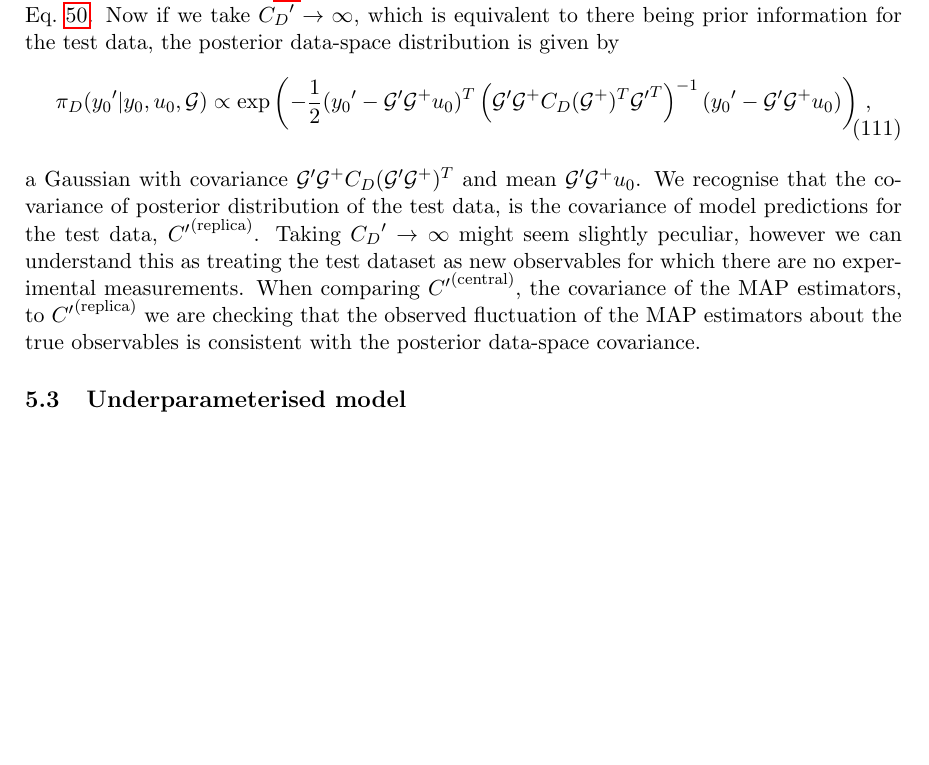
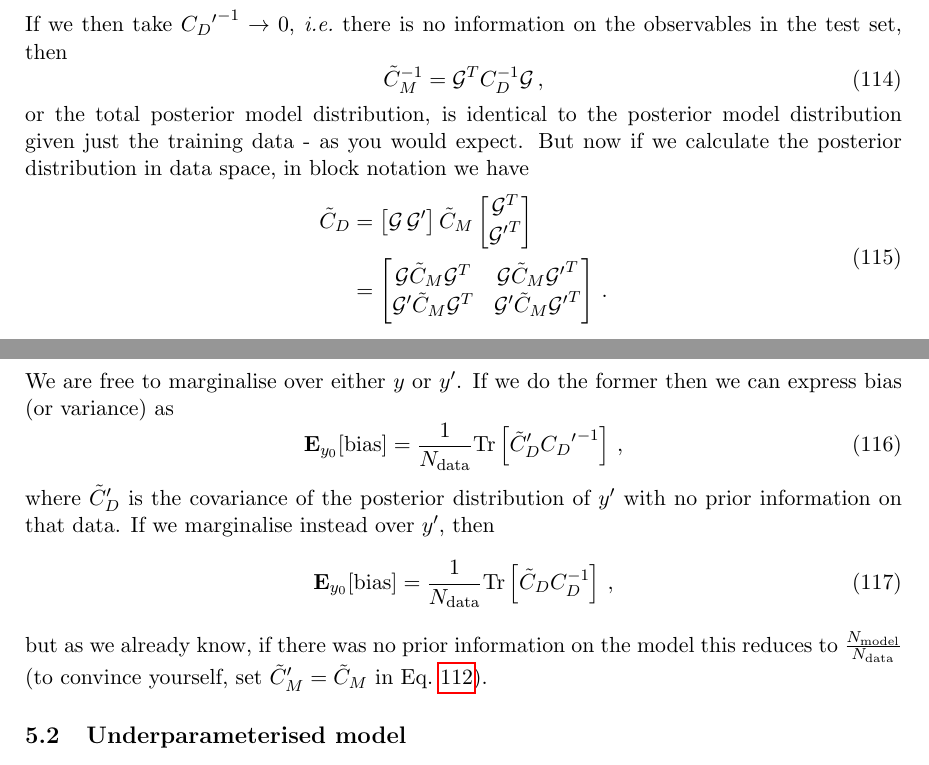
Before and after one commit to wilsonmr/nnpdf40_closure, a LaTeX document (main.tex, which reads models.tex): part of page 25 of 40 before the commit and two parts of pages 25 and 26 of 40 after it, the two joined at a grey line, cut so that both start at the same text, the shorter picture padded with empty space. Compiled offline with pdfLaTeX.

Commit message:
completely update relation of closure estimators to posterior distributions

```diff
--- a/models.tex
+++ b/models.tex
@@ -92,5 +99,0 @@ The posterior data-space distribution
-of the new data is given by Eq.~\ref{eq:PosteriorDataSpace}, which is also a
-Gaussian with mean and covariance given by Eq.~\ref{eq:PosteriorDataParams}.
-Now if we take $\testset{\obspriorcov} \to \infty$, which is equivalent to
-there being prior information for the test data, the posterior data-space distribution
-is given by
@@ -97,24 +113,48 @@ is given by
+If we then take $\testset{\obspriorcov}^{-1} \to 0$, \ie\ there is no information
+on the observables in the test set, then
+\begin{equation}
+    \modelpostcov^{-1} = \linmap^T \obspriorcov^{-1} \linmap \, ,
+\end{equation}
+or the total posterior model distribution, is identical to the posterior model
+distribution given just the training data - as you would expect. But now if
+we calculate the posterior distribution in data space, in block notation we have
 \begin{equation}
     \begin{split}
-        \pi_D(\testset{\obspriorcent} |\obspriorcent, \modelpriorcent, \linmap)
-        &\propto \exp \left( - \frac{1}{2}
-            (\testset{\obspriorcent} - \testset{\linmap} \linmap^+ \modelpriorcent)^T
-            \left( {{\testset{\linmap}}} \linmap^+ \obspriorcov (\linmap^+)^T {\testset{\linmap}^T} \right)^{-1}
-            (\testset{\obspriorcent} - \testset{\linmap} \linmap^+ \modelpriorcent)
-        \right) \, ,
+        \obspostcov &= \left[ \linmap \, \testset{\linmap} \right] \modelpostcov
+        \begin{bmatrix}
+            \linmap^T \\
+            \testset{\linmap}^T
+        \end{bmatrix}
+        \\
+        &=
+        \begin{bmatrix}
+            \linmap \modelpostcov \linmap^T & \linmap \modelpostcov \testset{\linmap}^T \\
+            \testset{\linmap} \modelpostcov \linmap^T & \testset{\linmap} \modelpostcov \testset{\linmap}^T
+        \end{bmatrix} \, .
     \end{split}
 \end{equation}
-a Gaussian with covariance
-$ \testset{\linmap} \linmap^+ \obspriorcov (\testset{\linmap} \linmap^+)^T$
-and mean $\testset{\linmap} \linmap^+ \modelpriorcent$. We recognise that the
-covariance of posterior
-distribution of the test data, is the covariance of model predictions for the
-test data, $\covrep$. Taking $\testset{\obspriorcov} \to \infty$ might seem
-slightly peculiar, however we can understand this as treating the test dataset
-as new observables for which there are no experimental measurements. When comparing
-$\covcent$, the covariance of the MAP estimators, to $\covrep$ we are
-checking that the observed fluctuation of the MAP estimators about the true
-observables is consistent with the posterior data-space covariance.
+We are free to marginalise over either $\obs$ or $\testset{\obs}$. If we do the
+former then we can express bias (or variance) as
+\begin{equation}
+    \mathbf{E}_{\obspriorcent}[{\rm bias}] = \frac{1}{\ndata}
+    {\rm Tr} \left[
+        \testset{\obspostcov}
+        \testset{\obspriorcov}^{-1}
+    \right] \, ,
+\end{equation}
+where $\testset{\obspostcov}$ is the covariance of the posterior distribution of
+$\testset{\obs}$ with no prior information on that data. If we marginalise
+instead over $\testset{\obs}$, then
+\begin{equation}
+    \mathbf{E}_{\obspriorcent}[{\rm bias}] = \frac{1}{\ndata}
+    {\rm Tr} \left[
+        \obspostcov
+        \obspriorcov^{-1}
+    \right] \, ,
+\end{equation}
+but as we already know, if there was no prior information on the model
+this reduces to $\frac{\nmodel}{\ndata}$ (to convince yourself, set
+$\testset{\modelpostcov} = \modelpostcov$ in Eq.~\ref{eq:BiasTraceModelPost}).
 
 \subsection{Underparameterised model}
 
```
Also changed, not shown: closure_test.tex (+0 -20 lines), models.tex (47 more changed lines).
